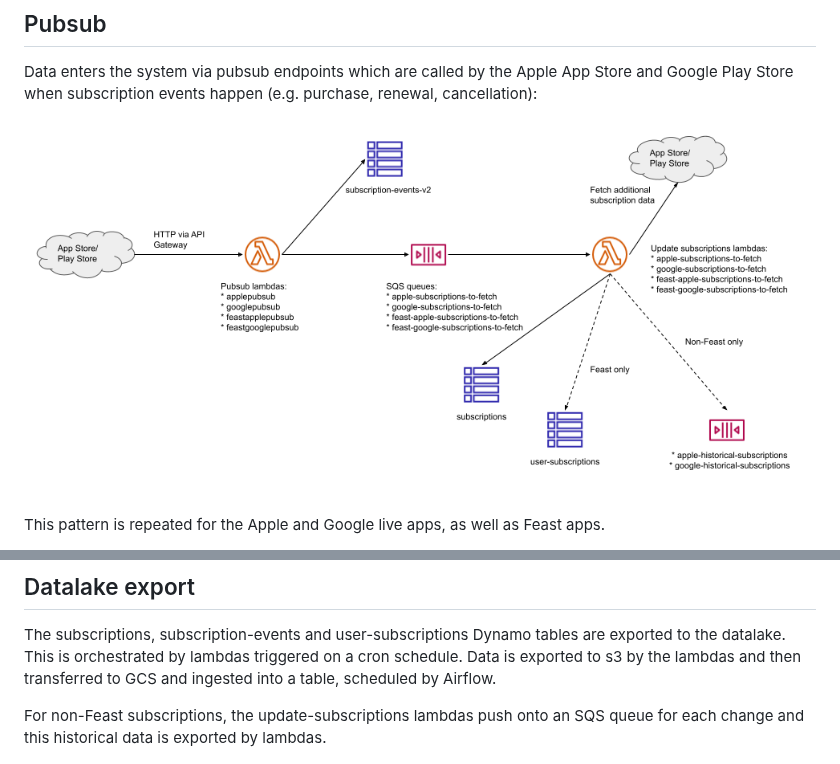
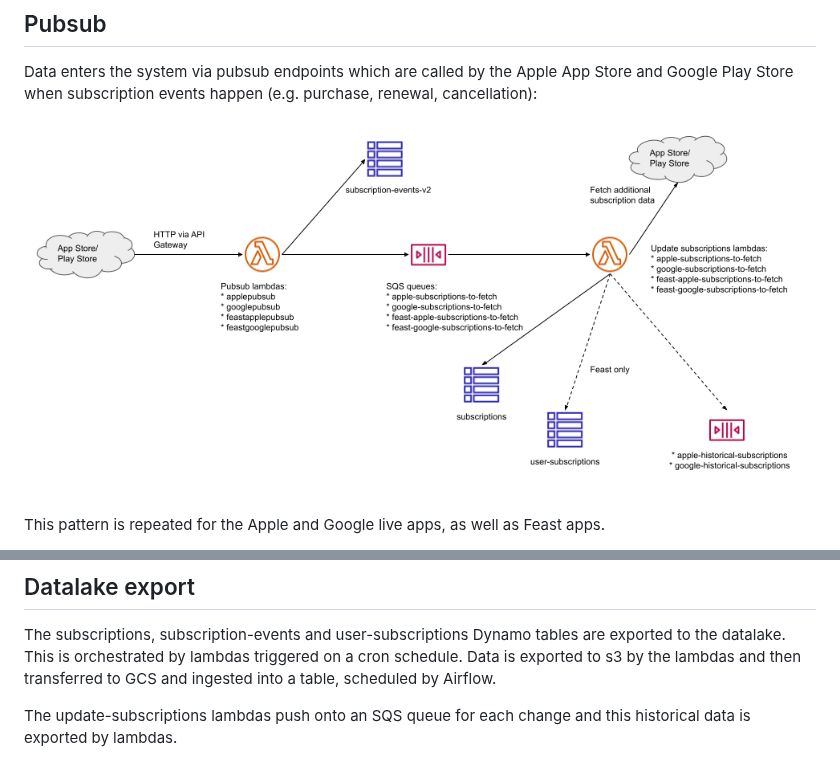
Before and after one commit to guardian/mobile-purchases, a Markdown page: docs/ARCHITECTURE.md, 2 parts joined by grey strips. GitHub-like rendering; pictures changed too: docs/pubsub.png.

Commit message:
Send Feast subscriptions to the "historical" queues

```diff
--- a/docs/ARCHITECTURE.md
+++ b/docs/ARCHITECTURE.md
@@ -44,7 +44,7 @@ The apps call endpoints to check the status of a subscription.
 
 The subscriptions, subscription-events and user-subscriptions Dynamo tables are exported to the datalake. This is orchestrated by lambdas triggered on a cron schedule. Data is exported to s3 by the lambdas and then transferred to GCS and ingested into a table, scheduled by Airflow.
 
-For non-Feast subscriptions, the update-subscriptions lambdas push onto an SQS queue for each change and this historical data is exported by lambdas.
+The update-subscriptions lambdas push onto an SQS queue for each change and this historical data is exported by lambdas.
 
 ![Exports Architecture](exports.png)
 
```
Also changed, not shown: 6 other files.
